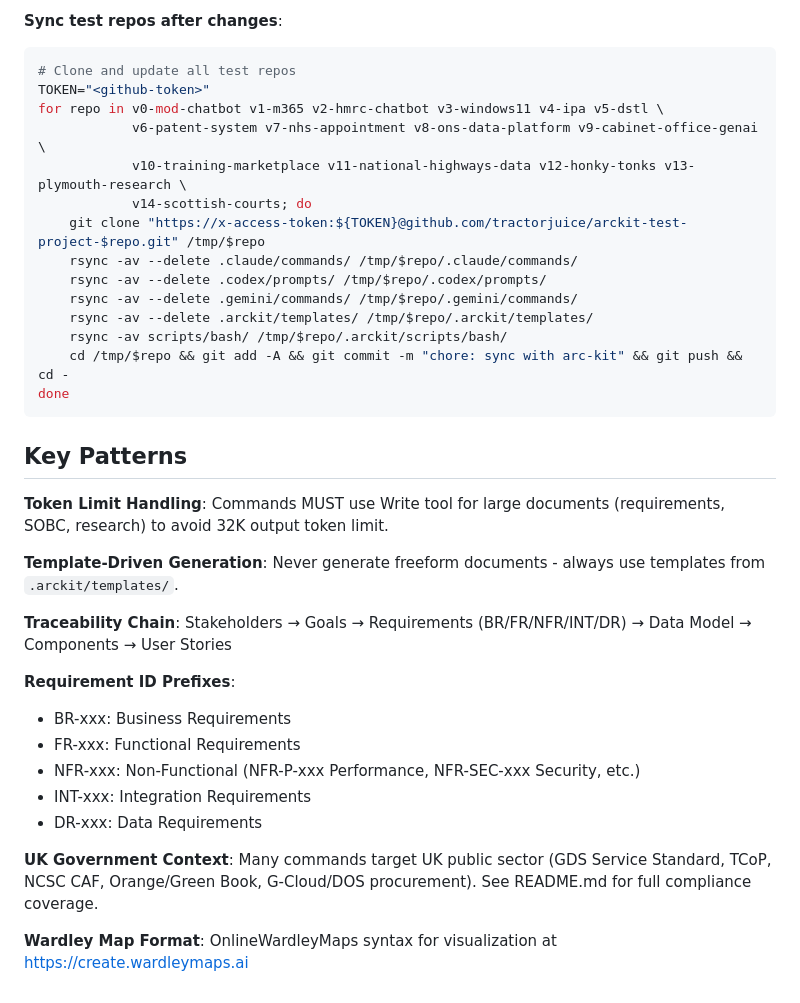
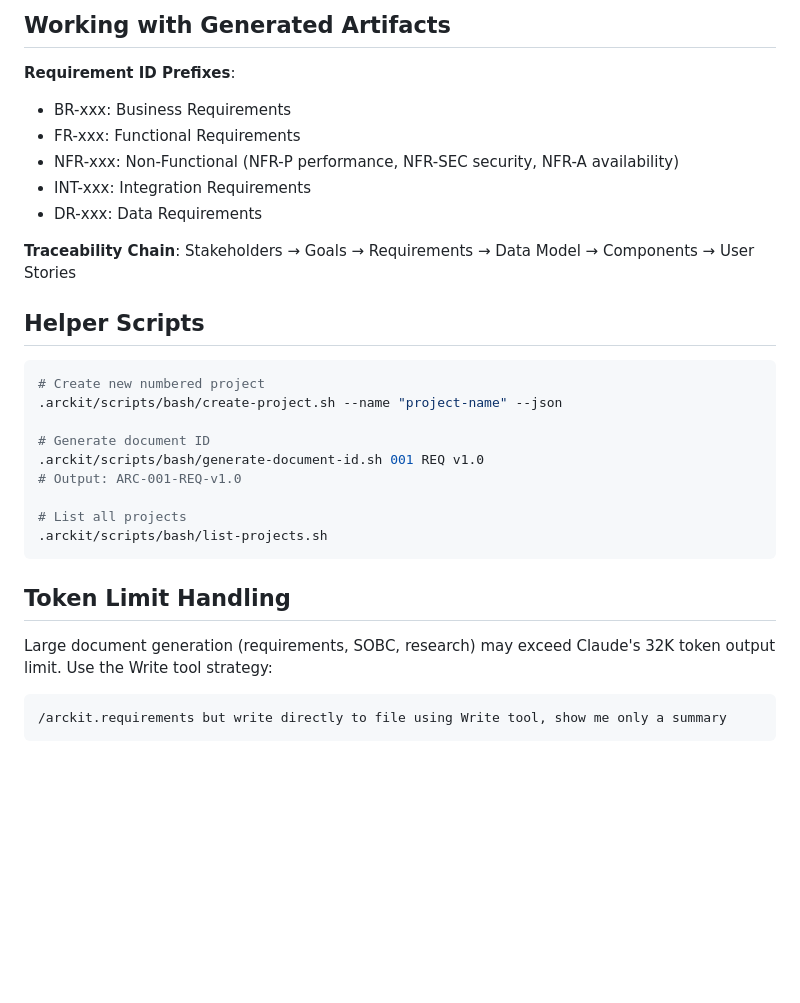
Before and after one commit to tractorjuice/arckit-test-project-v2-hmrc-chatbot, a Markdown page: CLAUDE.md, the part around one of its changes. GitHub-like rendering; blank space fills up the shorter version.

````diff
--- a/CLAUDE.md
+++ b/CLAUDE.md
@@ -155,36 +87,33 @@ ArcKit maintains 15 test repos on GitHub (pattern: `arckit-test-project-v*`):
-**Sync test repos after changes**:
-```bash
-# Clone and update all test repos
-TOKEN="<github-token>"
-for repo in v0-mod-chatbot v1-m365 v2-hmrc-chatbot v3-windows11 v4-ipa v5-dstl \
-            v6-patent-system v7-nhs-appointment v8-ons-data-platform v9-cabinet-office-genai \
-            v10-training-marketplace v11-national-highways-data v12-honky-tonks v13-plymouth-research \
-            v14-scottish-courts; do
-    git clone "https://x-access-token:${TOKEN}@github.com/tractorjuice/arckit-test-project-$repo.git" /tmp/$repo
-    rsync -av --delete .claude/commands/ /tmp/$repo/.claude/commands/
-    rsync -av --delete .codex/prompts/ /tmp/$repo/.codex/prompts/
-    rsync -av --delete .gemini/commands/ /tmp/$repo/.gemini/commands/
-    rsync -av --delete .arckit/templates/ /tmp/$repo/.arckit/templates/
-    rsync -av scripts/bash/ /tmp/$repo/.arckit/scripts/bash/
-    cd /tmp/$repo && git add -A && git commit -m "chore: sync with arc-kit" && git push && cd -
-done
-```
-
-## Key Patterns
-
-**Token Limit Handling**: Commands MUST use Write tool for large documents (requirements, SOBC, research) to avoid 32K output token limit.
-
-**Template-Driven Generation**: Never generate freeform documents - always use templates from `.arckit/templates/`.
-
-**Traceability Chain**: Stakeholders → Goals → Requirements (BR/FR/NFR/INT/DR) → Data Model → Components → User Stories
+## Working with Generated Artifacts
 
 **Requirement ID Prefixes**:
 - BR-xxx: Business Requirements
 - FR-xxx: Functional Requirements
-- NFR-xxx: Non-Functional (NFR-P-xxx Performance, NFR-SEC-xxx Security, etc.)
+- NFR-xxx: Non-Functional (NFR-P performance, NFR-SEC security, NFR-A availability)
 - INT-xxx: Integration Requirements
 - DR-xxx: Data Requirements
 
-**UK Government Context**: Many commands target UK public sector (GDS Service Standard, TCoP, NCSC CAF, Orange/Green Book, G-Cloud/DOS procurement). See README.md for full compliance coverage.
+**Traceability Chain**:
+Stakeholders → Goals → Requirements → Data Model → Components → User Stories
 
-**Wardley Map Format**: OnlineWardleyMaps syntax for visualization at https://create.wardleymaps.ai
+## Helper Scripts
+
+```bash
+# Create new numbered project
+.arckit/scripts/bash/create-project.sh --name "project-name" --json
+
+# Generate document ID
+.arckit/scripts/bash/generate-document-id.sh 001 REQ v1.0
+# Output: ARC-001-REQ-v1.0
+
+# List all projects
+.arckit/scripts/bash/list-projects.sh
+```
+
+## Token Limit Handling
+
+Large document generation (requirements, SOBC, research) may exceed Claude's 32K token output limit. Use the Write tool strategy:
+
+```
+/arckit.requirements but write directly to file using Write tool, show me only a summary
+```
````
Also changed, not shown: other parts of CLAUDE.md (+65 -133 lines).
